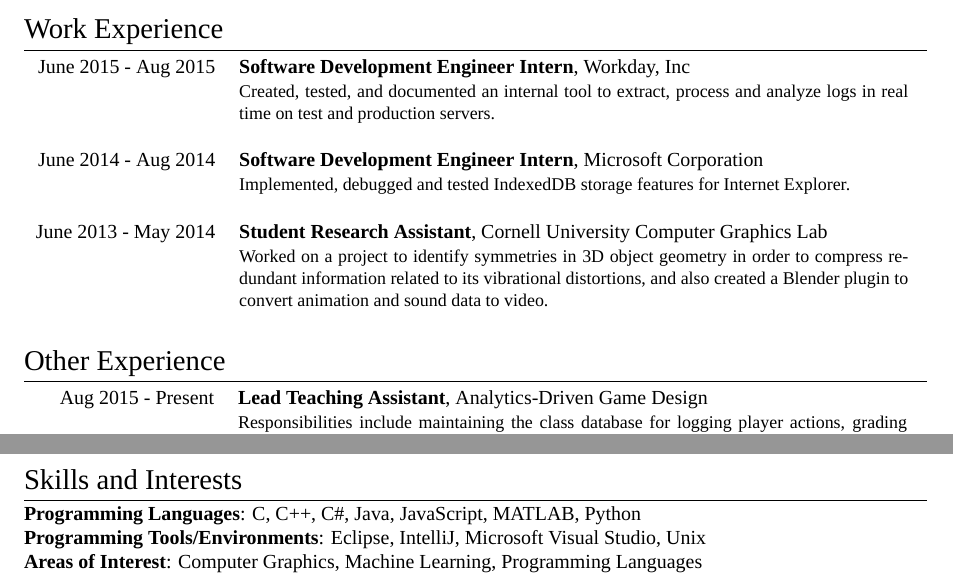
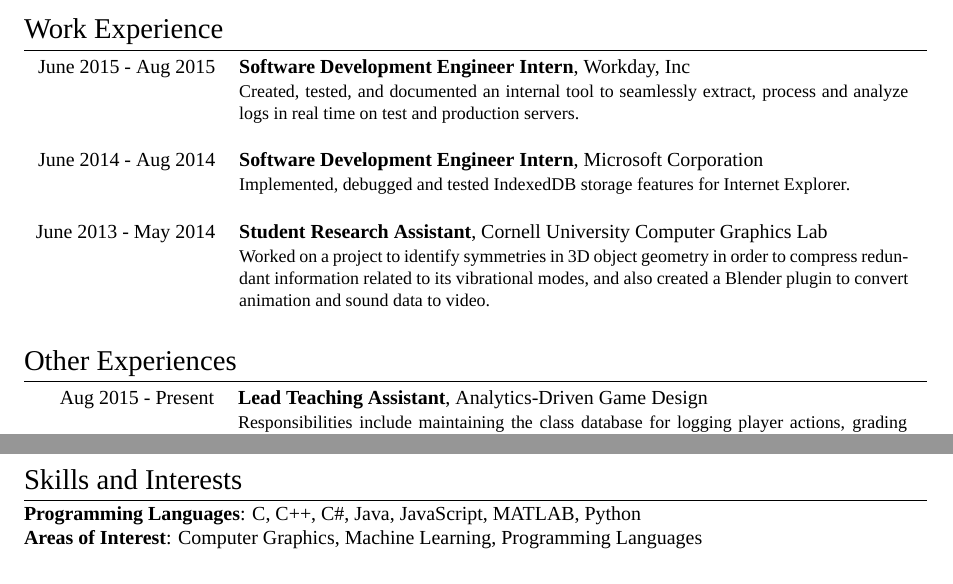
Before and after one commit to kjin/resume, a LaTeX CV (resume.tex): two parts of the page, joined at a grey line, cut so that both start at the same text. Compiled offline with XeLaTeX; a missing font is replaced by an installed copy or a similar font.

Commit message:
a few more small tweaks

```diff
--- a/resume.tex
+++ b/resume.tex
@@ -89,7 +89,7 @@
 
 \begin{tabular}{rp{11.8cm}}
 \textsc{June 2015 - Aug 2015} & \textbf{Software Development Engineer Intern}, Workday, Inc\\
-& \small{Created, tested, and documented an internal tool to extract, process and analyze logs in real time on test and production servers.}\\
+& \small{Created, tested, and documented an internal tool to seamlessly extract, process and analyze logs in real time on test and production servers.}\\
 \multicolumn{2}{c}{} \\
 
 %------------------------------------------------
@@ -101,16 +101,16 @@
 %------------------------------------------------
 
 \textsc{June 2013 - May 2014} & \textbf{Student Research Assistant}, Cornell University Computer Graphics Lab\\
-& \small{Worked on a project to identify symmetries in 3D object geometry in order to compress redundant information related to its vibrational distortions, and also created a Blender plugin to convert animation and sound data to video.}\\
+& \small{Worked on a project to identify symmetries in 3D object geometry in order to compress redundant information related to its vibrational modes, and also created a Blender plugin to convert animation and sound data to video.}\\
 \multicolumn{2}{c}{} \\
 
 \end{tabular}
 
 %----------------------------------------------------------------------------------------
-%	OTHER EXPERIENCE
+%	OTHER EXPERIENCES
 %----------------------------------------------------------------------------------------
 
-\section{Other Experience}
+\section{Other Experiences}
 
 \begin{tabular}{rp{11.8cm}}
 
@@ -146,7 +146,6 @@
 \section{Skills and Interests}
 
 \textbf{Programming Languages}: C, C++, C\#, Java, JavaScript, MATLAB, Python\\
-\textbf{Programming Tools/Environments}: Eclipse, IntelliJ, Microsoft Visual Studio, Unix\\
 \textbf{Areas of Interest}: Computer Graphics, Machine Learning, Programming Languages
 
 %----------------------------------------------------------------------------------------
```
